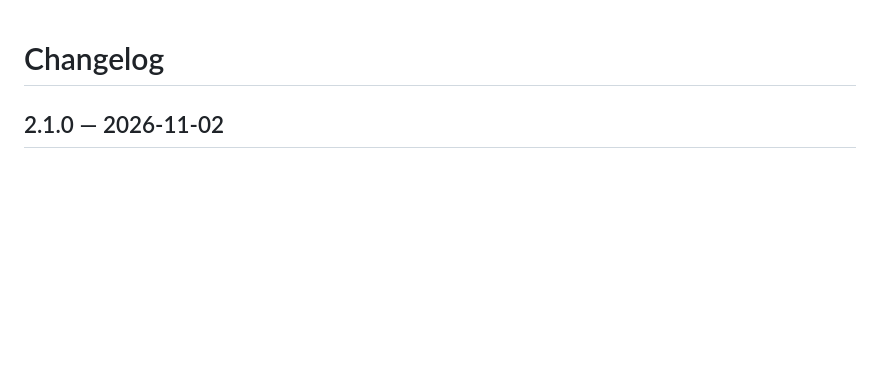
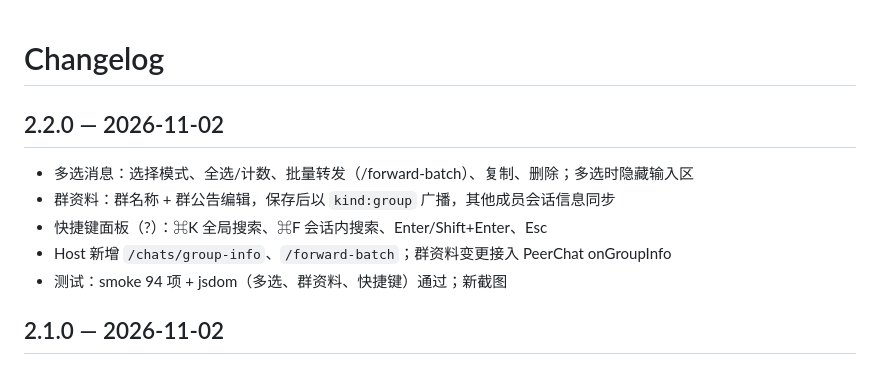
Before and after one commit to unfar/dsh-chat-plugin, a Markdown page: CHANGELOG.md, the part around the change. GitHub-like rendering; blank space fills up the shorter version.

```diff
--- a/CHANGELOG.md
+++ b/CHANGELOG.md
@@ -1,4 +1,11 @@
 # Changelog
+
+## 2.2.0 — 2026-11-02
+- 多选消息：选择模式、全选/计数、批量转发（/forward-batch）、复制、删除；多选时隐藏输入区
+- 群资料：群名称 + 群公告编辑，保存后以 `kind:group` 广播，其他成员会话信息同步
+- 快捷键面板（?）：⌘K 全局搜索、⌘F 会话内搜索、Enter/Shift+Enter、Esc
+- Host 新增 `/chats/group-info`、`/forward-batch`；群资料变更接入 PeerChat onGroupInfo
+- 测试：smoke 94 项 + jsdom（多选、群资料、快捷键）通过；新截图
 
 ## 2.1.0 — 2026-11-02
 - 中英双语：207 条文案全部翻译，设置 → 关于切换；首次跟随浏览器语言，本地记忆
```
Also changed, not shown: README.md (+14 -0 lines), docs/preview-groupinfo.png (added), docs/preview-selectmode.png (added), docs/preview-shortcuts.png (added), 7 other files.
